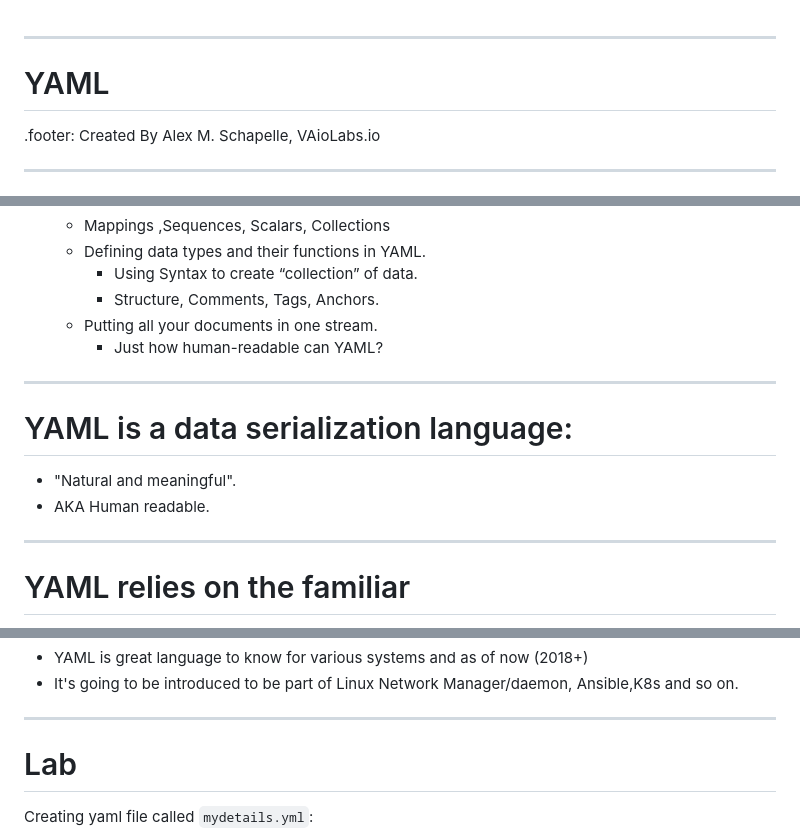
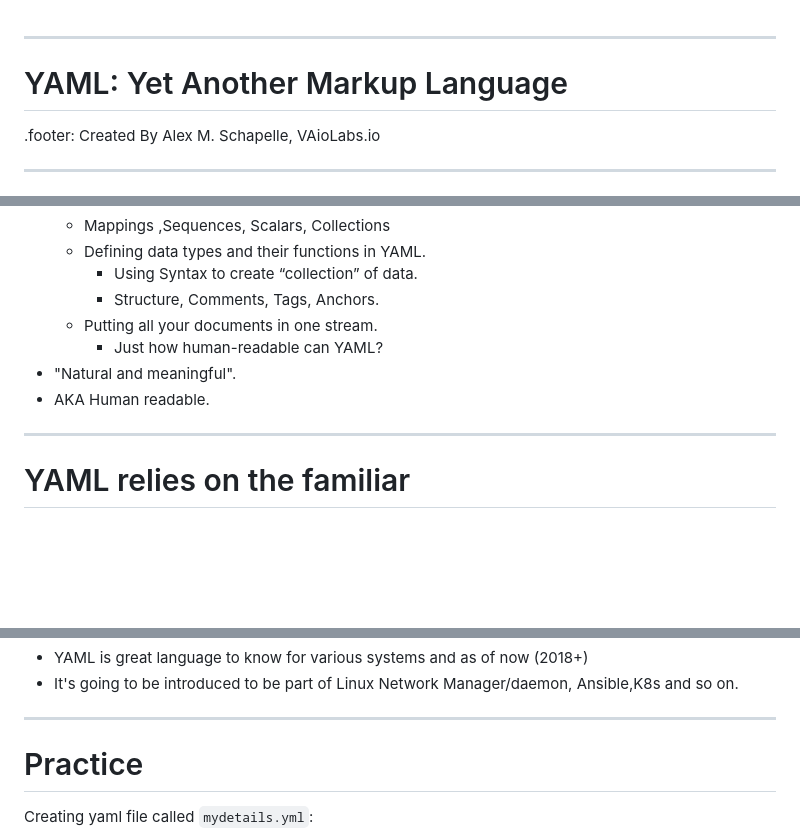
Before and after one commit to lavishay-technion/ansible_shallow, a Markdown page: 99_yaml_basics/README.md, 3 parts joined by grey strips. GitHub-like rendering; blank space fills up the shorter version.

```diff
--- a/03_yaml_basics/README.md
+++ b/99_yaml_basics/README.md
@@ -1,7 +1,7 @@
 
 ---
 
-# YAML
+# YAML: Yet Another Markup Language
 
 .footer: Created By Alex M. Schapelle, VAioLabs.io
 
@@ -19,14 +19,8 @@
         - Structure, Comments, Tags, Anchors.
     - Putting all your documents in one stream.
         - Just how human-readable can YAML?
-
----
-
-# YAML is a data serialization language:
-
  - "Natural and meaningful".
  - AKA Human readable.
-
 
 ---
 
@@ -312,7 +306,7 @@ Multiple directories/documents-in-one-file:
 
 ---
 
-# Lab
+# Practice
 
 Creating yaml file called `mydetails.yml`:
 
```
